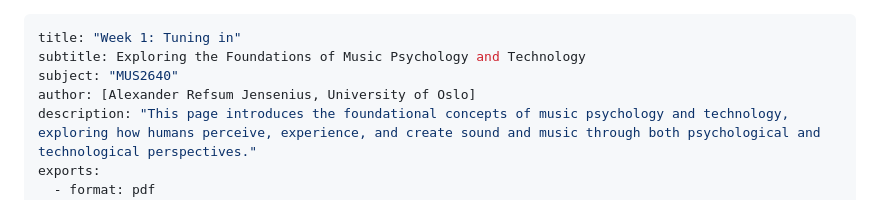
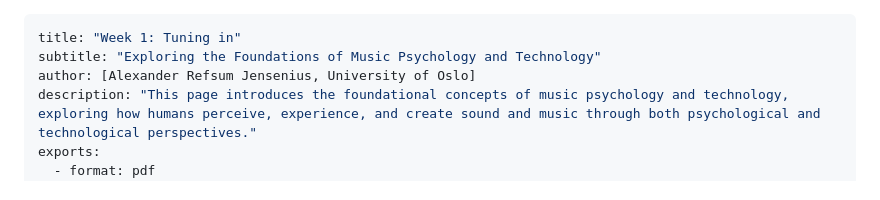
Before and after one commit to fourMs/sensingsoundandmusic, a Markdown page: book/week1.md, the part around the change. Drawn GitHub-style.

```diff
--- a/book/week1.md
+++ b/book/week1.md
@@ -1,7 +1,6 @@
 ---
 title: "Week 1: Tuning in"
-subtitle: Exploring the Foundations of Music Psychology and Technology
-subject: "MUS2640"
+subtitle: "Exploring the Foundations of Music Psychology and Technology"
 author: [Alexander Refsum Jensenius, University of Oslo]
 description: "This page introduces the foundational concepts of music psychology and technology, exploring how humans perceive, experience, and create sound and music through both psychological and technological perspectives."
 exports:
```
Also changed, not shown: book/intro.md (+0 -1 lines), book/week2.md (+1 -1 lines).
